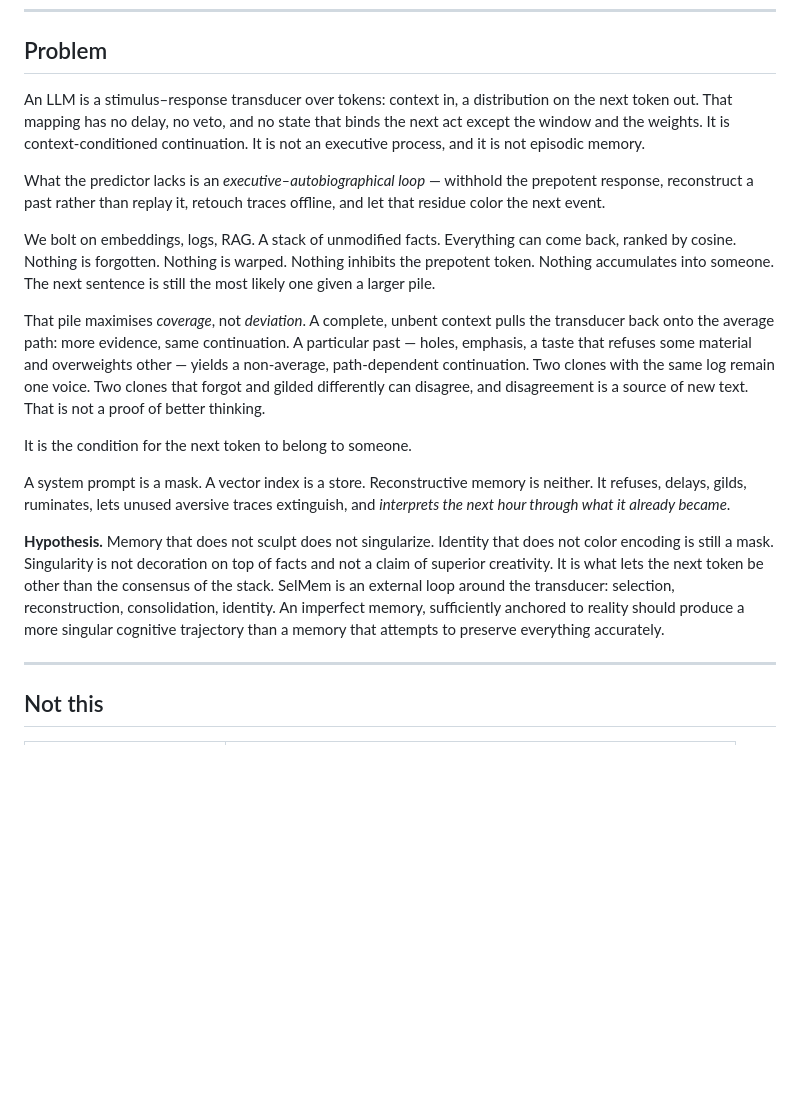
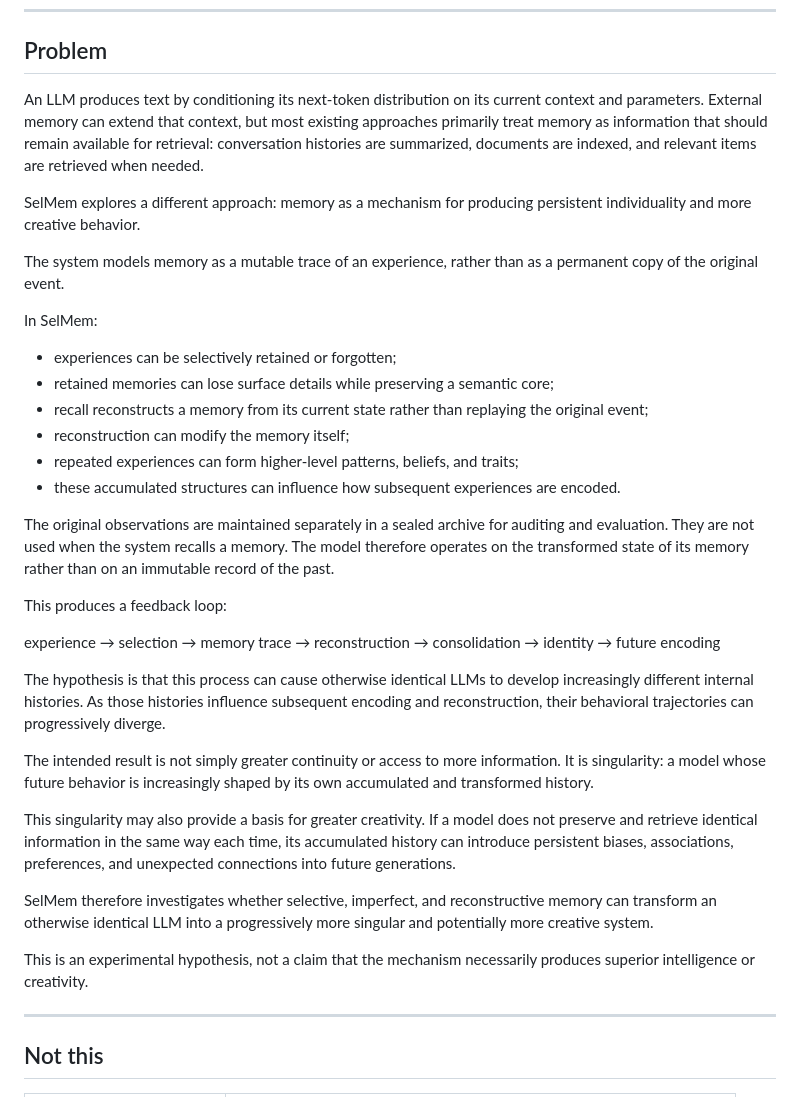
Before and after one commit to agent-memory-atlas-archive/jbsalles--Selmem, a Markdown page: WHITEPAPER.md, the part around the change. Rendered like a GitHub page; blank space fills up the shorter version.

Commit message:
less AI sloppy whitepaper intro

```diff
--- a/WHITEPAPER.md
+++ b/WHITEPAPER.md
@@ -6,19 +6,36 @@ Selective reconstructive memory for LLM entities. v1.5
 
 ## Problem
 
-An LLM is a stimulus–response transducer over tokens: context in, a distribution on the next token out. That mapping has no delay, no veto, and no state that binds the next act except the window and the weights. It is context-conditioned continuation. It is not an executive process, and it is not episodic memory.
+An LLM produces text by conditioning its next-token distribution on its current context and parameters. External memory can extend that context, but most existing approaches primarily treat memory as information that should remain available for retrieval: conversation histories are summarized, documents are indexed, and relevant items are retrieved when needed.
 
-What the predictor lacks is an *executive–autobiographical loop* — withhold the prepotent response, reconstruct a past rather than replay it, retouch traces offline, and let that residue color the next event.
+SelMem explores a different approach: memory as a mechanism for producing persistent individuality and more creative behavior.
 
-We bolt on embeddings, logs, RAG. A stack of unmodified facts. Everything can come back, ranked by cosine. Nothing is forgotten. Nothing is warped. Nothing inhibits the prepotent token. Nothing accumulates into someone. The next sentence is still the most likely one given a larger pile.
+The system models memory as a mutable trace of an experience, rather than as a permanent copy of the original event.
 
-That pile maximises *coverage*, not *deviation*. A complete, unbent context pulls the transducer back onto the average path: more evidence, same continuation. A particular past — holes, emphasis, a taste that refuses some material and overweights other — yields a non-average, path-dependent continuation. Two clones with the same log remain one voice. Two clones that forgot and gilded differently can disagree, and disagreement is a source of new text. That is not a proof of better thinking.
+In SelMem:
 
-It is the condition for the next token to belong to someone.
+- experiences can be selectively retained or forgotten;
+- retained memories can lose surface details while preserving a semantic core;
+- recall reconstructs a memory from its current state rather than replaying the original event;
+- reconstruction can modify the memory itself;
+- repeated experiences can form higher-level patterns, beliefs, and traits;
+- these accumulated structures can influence how subsequent experiences are encoded.
 
-A system prompt is a mask. A vector index is a store. Reconstructive memory is neither. It refuses, delays, gilds, ruminates, lets unused aversive traces extinguish, and *interprets the next hour through what it already became*.
+The original observations are maintained separately in a sealed archive for auditing and evaluation. They are not used when the system recalls a memory. The model therefore operates on the transformed state of its memory rather than on an immutable record of the past.
 
-**Hypothesis.** Memory that does not sculpt does not singularize. Identity that does not color encoding is still a mask. Singularity is not decoration on top of facts and not a claim of superior creativity. It is what lets the next token be other than the consensus of the stack. SelMem is an external loop around the transducer: selection, reconstruction, consolidation, identity. An imperfect memory, sufficiently anchored to reality should produce a more singular cognitive trajectory than a memory that attempts to preserve everything accurately.
+This produces a feedback loop:
+
+experience → selection → memory trace → reconstruction → consolidation → identity → future encoding
+
+The hypothesis is that this process can cause otherwise identical LLMs to develop increasingly different internal histories. As those histories influence subsequent encoding and reconstruction, their behavioral trajectories can progressively diverge.
+
+The intended result is not simply greater continuity or access to more information. It is singularity: a model whose future behavior is increasingly shaped by its own accumulated and transformed history.
+
+This singularity may also provide a basis for greater creativity. If a model does not preserve and retrieve identical information in the same way each time, its accumulated history can introduce persistent biases, associations, preferences, and unexpected connections into future generations.
+
+SelMem therefore investigates whether selective, imperfect, and reconstructive memory can transform an otherwise identical LLM into a progressively more singular and potentially more creative system.
+
+This is an experimental hypothesis, not a claim that the mechanism necessarily produces superior intelligence or creativity.
 
 ---
 
```
